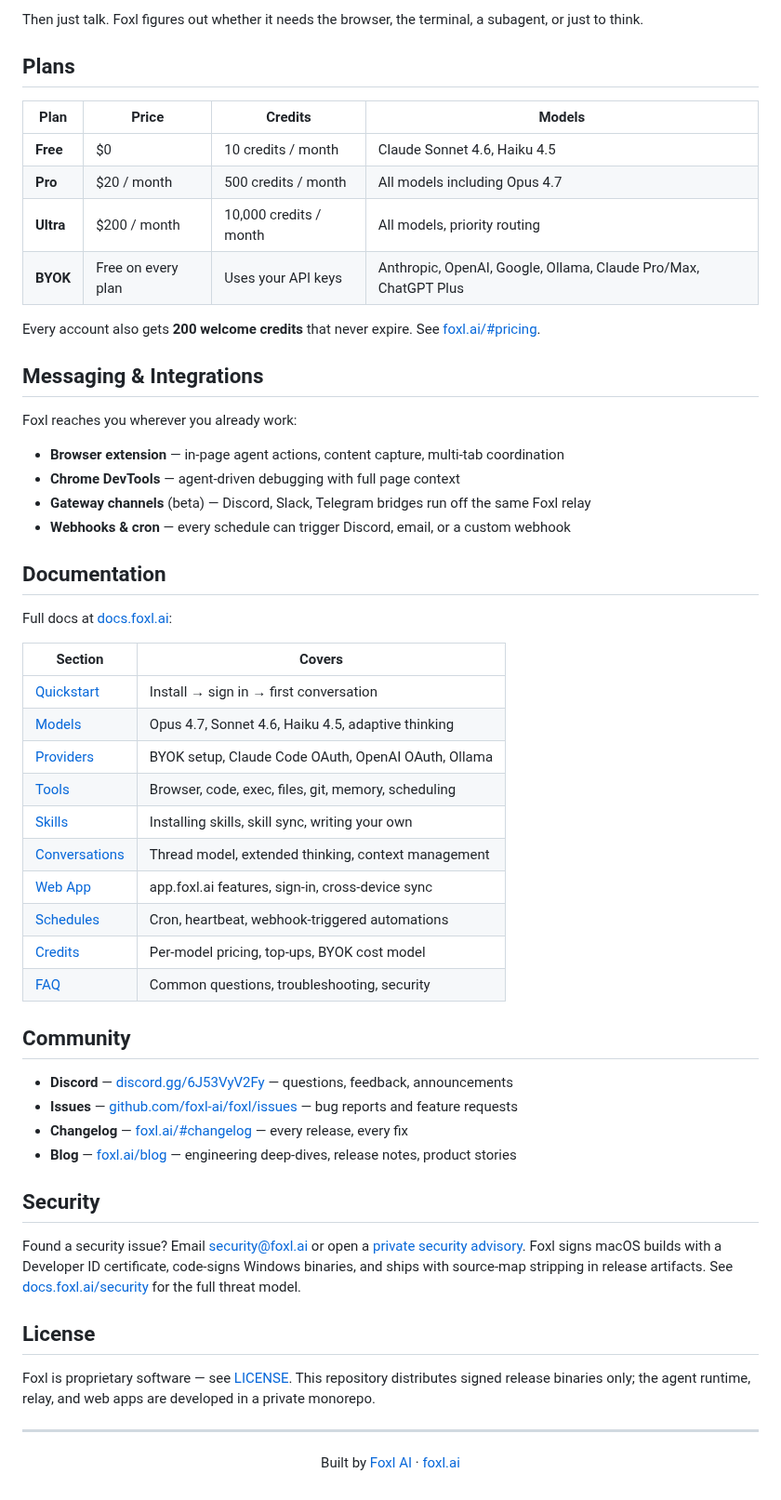
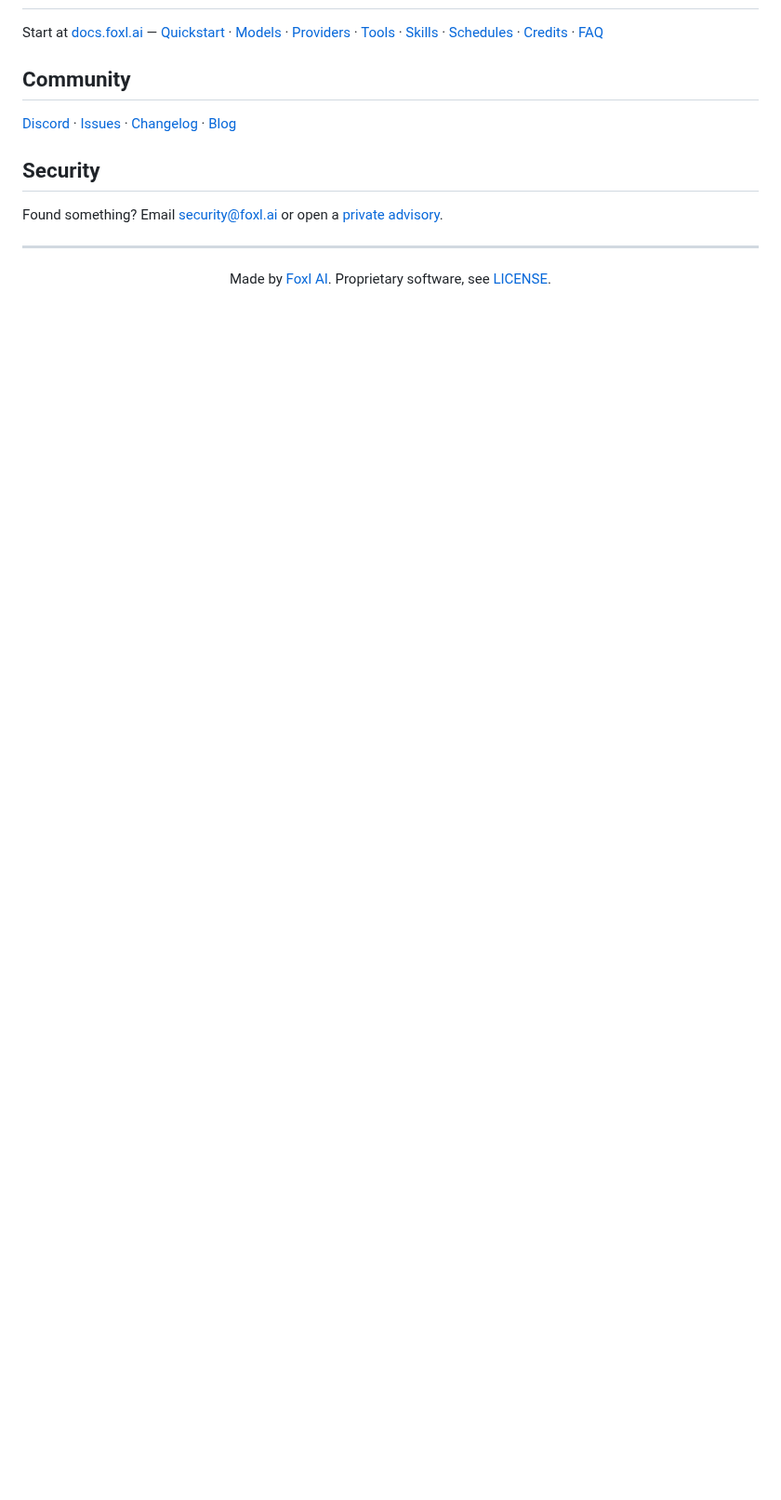
Before and after one commit to foxl-ai/foxl, a Markdown page: README.md, the part around one of its changes. Shown at 93% size. GitHub-like rendering; blank space fills up the shorter version.

```diff
--- a/README.md
+++ b/README.md
@@ -54,60 +74,16 @@ After install, launch Foxl. The first-run wizard walks you through:
 
-Then just talk. Foxl figures out whether it needs the browser, the terminal, a subagent, or just to think.
-
-## Plans
-
-| Plan | Price | Credits | Models |
-|------|-------|---------|--------|
-| **Free** | $0 | 10 credits / month | Claude Sonnet 4.6, Haiku 4.5 |
-| **Pro** | $20 / month | 500 credits / month | All models including Opus 4.7 |
-| **Ultra** | $200 / month | 10,000 credits / month | All models, priority routing |
-| **BYOK** | Free on every plan | Uses your API keys | Anthropic, OpenAI, Google, Ollama, Claude Pro/Max, ChatGPT Plus |
-
-Every account also gets **200 welcome credits** that never expire. See [foxl.ai/#pricing](https://foxl.ai/#pricing).
-
-## Messaging & Integrations
-
-Foxl reaches you wherever you already work:
-
-- **Browser extension** — in-page agent actions, content capture, multi-tab coordination
-- **Chrome DevTools** — agent-driven debugging with full page context
-- **Gateway channels** (beta) — Discord, Slack, Telegram bridges run off the same Foxl relay
-- **Webhooks & cron** — every schedule can trigger Discord, email, or a custom webhook
-
-## Documentation
-
-Full docs at [docs.foxl.ai](https://docs.foxl.ai):
-
-| Section | Covers |
-|---------|--------|
-| [Quickstart](https://docs.foxl.ai/quickstart) | Install → sign in → first conversation |
-| [Models](https://docs.foxl.ai/models) | Opus 4.7, Sonnet 4.6, Haiku 4.5, adaptive thinking |
-| [Providers](https://docs.foxl.ai/providers) | BYOK setup, Claude Code OAuth, OpenAI OAuth, Ollama |
-| [Tools](https://docs.foxl.ai/tools) | Browser, code, exec, files, git, memory, scheduling |
-| [Skills](https://docs.foxl.ai/skills) | Installing skills, skill sync, writing your own |
-| [Conversations](https://docs.foxl.ai/conversations) | Thread model, extended thinking, context management |
-| [Web App](https://docs.foxl.ai/web-app) | app.foxl.ai features, sign-in, cross-device sync |
-| [Schedules](https://docs.foxl.ai/schedules) | Cron, heartbeat, webhook-triggered automations |
-| [Credits](https://docs.foxl.ai/credits) | Per-model pricing, top-ups, BYOK cost model |
-| [FAQ](https://docs.foxl.ai/faq) | Common questions, troubleshooting, security |
+Start at [docs.foxl.ai](https://docs.foxl.ai) — [Quickstart](https://docs.foxl.ai/quickstart) · [Models](https://docs.foxl.ai/models) · [Providers](https://docs.foxl.ai/providers) · [Tools](https://docs.foxl.ai/tools) · [Skills](https://docs.foxl.ai/skills) · [Schedules](https://docs.foxl.ai/schedules) · [Credits](https://docs.foxl.ai/credits) · [FAQ](https://docs.foxl.ai/faq)
 
 ## Community
 
-- **Discord** — [discord.gg/6J53VyV2Fy](https://discord.gg/6J53VyV2Fy) — questions, feedback, announcements
-- **Issues** — [github.com/foxl-ai/foxl/issues](https://github.com/foxl-ai/foxl/issues) — bug reports and feature requests
-- **Changelog** — [foxl.ai/#changelog](https://foxl.ai/#changelog) — every release, every fix
-- **Blog** — [foxl.ai/blog](https://foxl.ai/blog) — engineering deep-dives, release notes, product stories
+[Discord](https://discord.gg/6J53VyV2Fy) · [Issues](https://github.com/foxl-ai/foxl/issues) · [Changelog](https://foxl.ai/#changelog) · [Blog](https://foxl.ai/blog)
 
 ## Security
 
-Found a security issue? Email [security@foxl.ai](mailto:security@foxl.ai) or open a [private security advisory](https://github.com/foxl-ai/foxl/security/advisories/new). Foxl signs macOS builds with a Developer ID certificate, code-signs Windows binaries, and ships with source-map stripping in release artifacts. See [docs.foxl.ai/security](https://docs.foxl.ai/security) for the full threat model.
-
-## License
-
-Foxl is proprietary software — see [LICENSE](LICENSE). This repository distributes signed release binaries only; the agent runtime, relay, and web apps are developed in a private monorepo.
+Found something? Email [security@foxl.ai](mailto:security@foxl.ai) or open a [private advisory](https://github.com/foxl-ai/foxl/security/advisories/new).
 
 ---
 
 <p align="center">
-  Built by <a href="https://foxl.ai">Foxl AI</a> · <a href="https://foxl.ai">foxl.ai</a>
+  Made by <a href="https://foxl.ai">Foxl AI</a>. Proprietary software, see <a href="LICENSE">LICENSE</a>.
 </p>
```
Also changed, not shown: other parts of README.md (+53 -33 lines), assets/hero.png (added).
